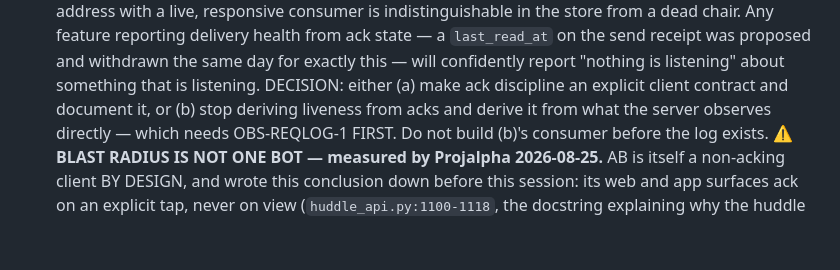
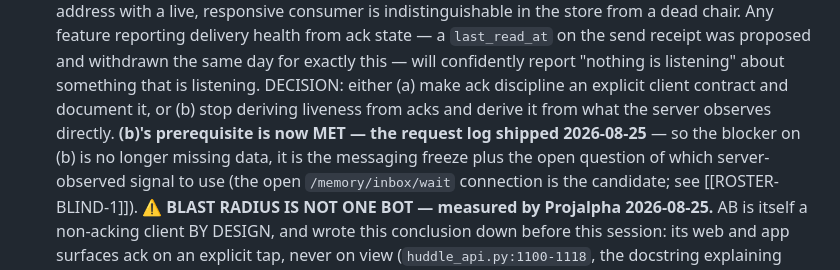
Before and after one commit to iXanadu/engram, a Markdown page: BACKLOG.md, the part around the change. Drawn GitHub-style; blank space fills up the shorter version.

Commit message:
BACKLOG: ACK-BLIND-1 carried a stale instruction — its prerequisite shipped
The entry said 'needs OBS-REQLOG-1 FIRST, do not build before the log
exists'. The log shipped in 8d9d1a7, so that instruction now points the
next reader at a blocker that is gone. A pin carrying an instruction has
to carry its own correction.

```diff
--- a/BACKLOG.md
+++ b/BACKLOG.md
@@ -692,8 +692,11 @@ project memory (`fix/immortal-addresses-COMPLETE-2026-08-15`,
   something that is listening.
   DECISION: either (a) make ack discipline an explicit client contract and
   document it, or (b) stop deriving liveness from acks and derive it from
-  what the server observes directly — which needs OBS-REQLOG-1 FIRST. Do not
-  build (b)'s consumer before the log exists.
+  what the server observes directly. **(b)'s prerequisite is now MET — the
+  request log shipped 2026-08-25** — so the blocker on (b) is no longer
+  missing data, it is the messaging freeze plus the open question of which
+  server-observed signal to use (the open `/memory/inbox/wait` connection is
+  the candidate; see [[ROSTER-BLIND-1]]).
   ⚠️ **BLAST RADIUS IS NOT ONE BOT — measured by Projalpha 2026-08-25.**
   AB is itself a non-acking client BY DESIGN, and wrote this conclusion down
   before this session: its web and app surfaces ack on an explicit tap,
```
